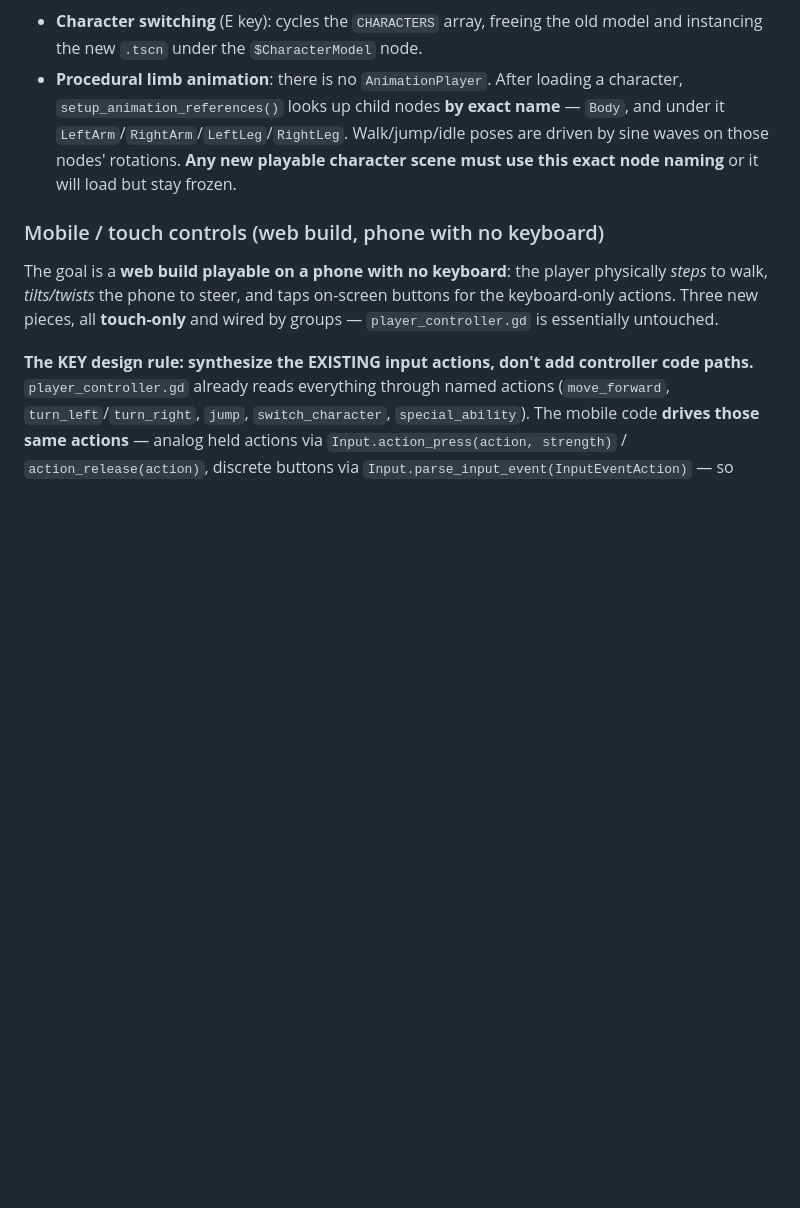
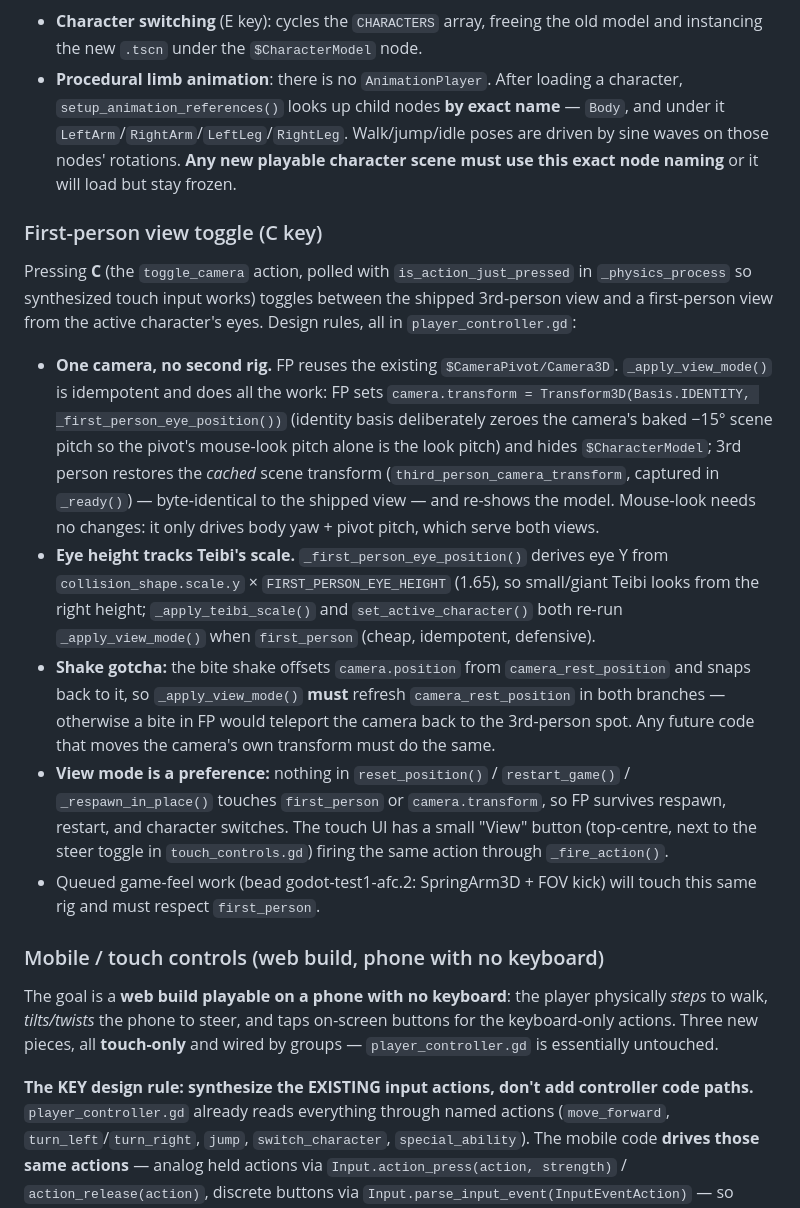
Before and after one commit to korjavin/godot-test1, a Markdown page: CLAUDE.md, the part around the change. GitHub-like rendering; blank space fills up the shorter version.

Commit message:
feat: document first-person toggle in CLAUDE.md + note game-feel bead interaction

```diff
--- a/CLAUDE.md
+++ b/CLAUDE.md
@@ -51,6 +51,14 @@ Systems never hold hard references to each other. The player adds itself to the
 `scripts/player_controller.gd` (a `CharacterBody3D`) is the player. Two non-obvious systems:
 - **Character switching** (E key): cycles the `CHARACTERS` array, freeing the old model and instancing the new `.tscn` under the `$CharacterModel` node.
 - **Procedural limb animation**: there is no `AnimationPlayer`. After loading a character, `setup_animation_references()` looks up child nodes **by exact name** — `Body`, and under it `LeftArm`/`RightArm`/`LeftLeg`/`RightLeg`. Walk/jump/idle poses are driven by sine waves on those nodes' rotations. **Any new playable character scene must use this exact node naming** or it will load but stay frozen.
+
+### First-person view toggle (C key)
+Pressing **C** (the `toggle_camera` action, polled with `is_action_just_pressed` in `_physics_process` so synthesized touch input works) toggles between the shipped 3rd-person view and a first-person view from the active character's eyes. Design rules, all in `player_controller.gd`:
+- **One camera, no second rig.** FP reuses the existing `$CameraPivot/Camera3D`. `_apply_view_mode()` is idempotent and does all the work: FP sets `camera.transform = Transform3D(Basis.IDENTITY, _first_person_eye_position())` (identity basis deliberately zeroes the camera's baked −15° scene pitch so the pivot's mouse-look pitch alone is the look pitch) and hides `$CharacterModel`; 3rd person restores the *cached* scene transform (`third_person_camera_transform`, captured in `_ready()`) — byte-identical to the shipped view — and re-shows the model. Mouse-look needs no changes: it only drives body yaw + pivot pitch, which serve both views.
+- **Eye height tracks Teibi's scale.** `_first_person_eye_position()` derives eye Y from `collision_shape.scale.y` × `FIRST_PERSON_EYE_HEIGHT` (1.65), so small/giant Teibi looks from the right height; `_apply_teibi_scale()` and `set_active_character()` both re-run `_apply_view_mode()` when `first_person` (cheap, idempotent, defensive).
+- **Shake gotcha:** the bite shake offsets `camera.position` from `camera_rest_position` and snaps back to it, so `_apply_view_mode()` **must** refresh `camera_rest_position` in both branches — otherwise a bite in FP would teleport the camera back to the 3rd-person spot. Any future code that moves the camera's own transform must do the same.
+- **View mode is a preference:** nothing in `reset_position()` / `restart_game()` / `_respawn_in_place()` touches `first_person` or `camera.transform`, so FP survives respawn, restart, and character switches. The touch UI has a small "View" button (top-centre, next to the steer toggle in `touch_controls.gd`) firing the same action through `_fire_action()`.
+- Queued game-feel work (bead godot-test1-afc.2: SpringArm3D + FOV kick) will touch this same rig and must respect `first_person`.
 
 ### Mobile / touch controls (web build, phone with no keyboard)
 The goal is a **web build playable on a phone with no keyboard**: the player physically *steps* to walk, *tilts/twists* the phone to steer, and taps on-screen buttons for the keyboard-only actions. Three new pieces, all **touch-only** and wired by groups — `player_controller.gd` is essentially untouched.
```
Also changed, not shown: docs/plans/20260814-first-person-toggle.md (+4 -3 lines).
